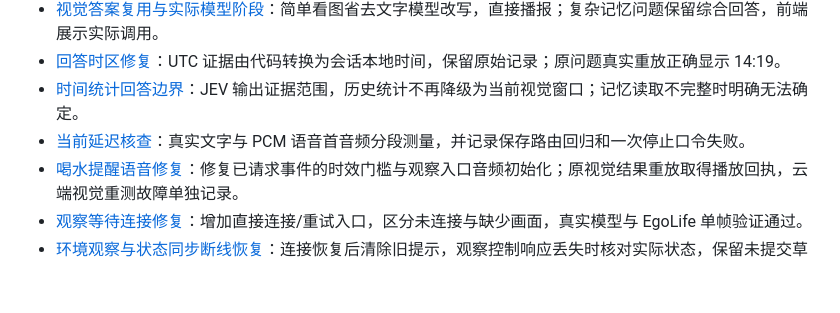
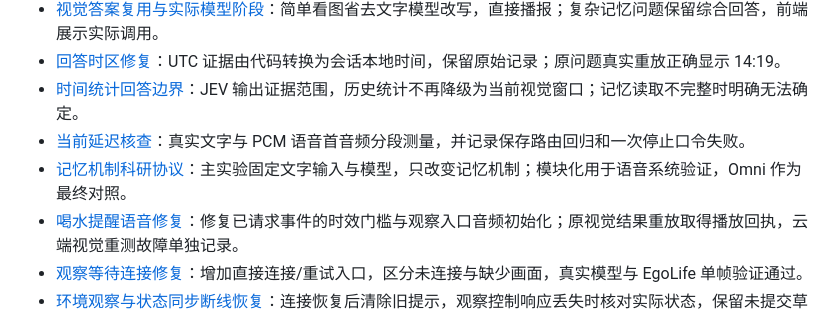
Before and after one commit to bhc6/EgoAssist, a Markdown page: docs/README.md, the part around the change. Drawn GitHub-style; blank space fills up the shorter version.

Commit message:
Document memory research protocol

```diff
--- a/docs/README.md
+++ b/docs/README.md
@@ -8,6 +8,7 @@
 - [回答时区修复](ANSWER_TIMEZONE_2026-09-26.md)：UTC 证据由代码转换为会话本地时间，保留原始记录；原问题真实重放正确显示 14:19。
 - [时间统计回答边界](ANSWER_TIME_RANGE_GUARD_2026-09-26.md)：JEV 输出证据范围，历史统计不再降级为当前视觉窗口；记忆读取不完整时明确无法确定。
 - [当前延迟核查](LATENCY_CHECK_2026-09-26.md)：真实文字与 PCM 语音首音频分段测量，并记录保存路由回归和一次停止口令失败。
+- [记忆机制科研协议](MEMORY_RESEARCH_PROTOCOL_2026-09-26.md)：主实验固定文字输入与模型，只改变记忆机制；模块化用于语音系统验证，Omni 作为最终对照。
 - [喝水提醒语音修复](DRINKING_REMINDER_AUDIO_2026-09-26.md)：修复已请求事件的时效门槛与观察入口音频初始化；原视觉结果重放取得播放回执，云端视觉重测故障单独记录。
 - [观察等待连接修复](AMBIENT_CONNECT_2026-09-26.md)：增加直接连接/重试入口，区分未连接与缺少画面，真实模型与 EgoLife 单帧验证通过。
 - [环境观察与状态同步断线恢复](AMBIENT_FETCH_RECOVERY_2026-09-26.md)：连接恢复后清除旧提示，观察控制响应丢失时核对实际状态，保留未提交草稿；真实浏览器故障注入通过。
```
Also changed, not shown: docs/MEMORY_RESEARCH_PROTOCOL_2026-09-26.md (added, +64 -0 lines).
